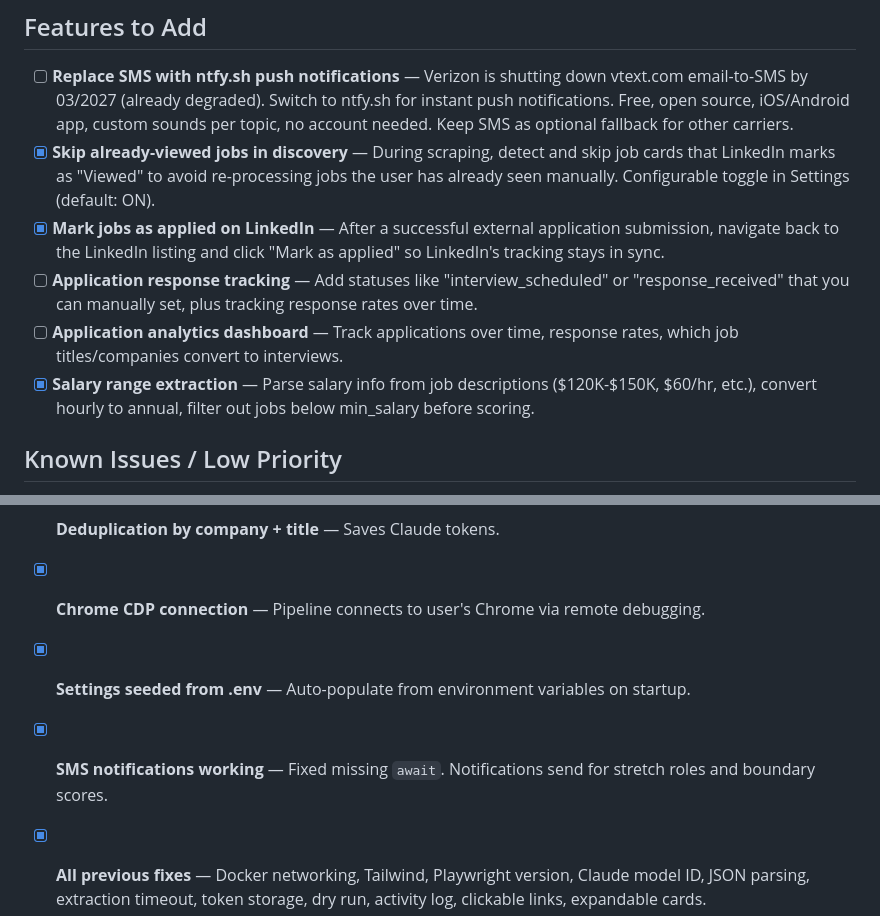
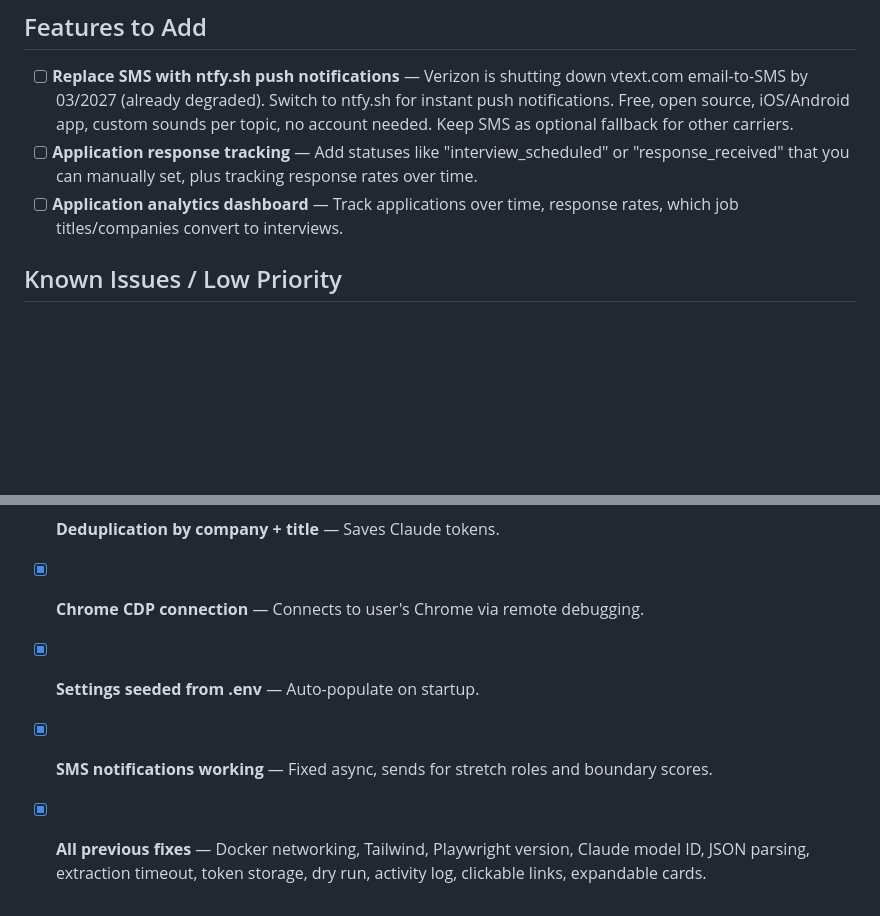
Before and after one commit to derek832/job-application-tool, a Markdown page: TODO.md, 2 parts joined by grey strips. Rendered like a GitHub page; blank space fills up the shorter version.

Commit message:
docs: reorganize TODO - move completed items to Completed section

```diff
--- a/TODO.md
+++ b/TODO.md
@@ -9,11 +9,8 @@
 ## Features to Add
 
 - [ ] **Replace SMS with ntfy.sh push notifications** — Verizon is shutting down vtext.com email-to-SMS by 03/2027 (already degraded). Switch to ntfy.sh for instant push notifications. Free, open source, iOS/Android app, custom sounds per topic, no account needed. Keep SMS as optional fallback for other carriers.
-- [x] **Skip already-viewed jobs in discovery** — During scraping, detect and skip job cards that LinkedIn marks as "Viewed" to avoid re-processing jobs the user has already seen manually. Configurable toggle in Settings (default: ON).
-- [x] **Mark jobs as applied on LinkedIn** — After a successful external application submission, navigate back to the LinkedIn listing and click "Mark as applied" so LinkedIn's tracking stays in sync.
 - [ ] **Application response tracking** — Add statuses like "interview_scheduled" or "response_received" that you can manually set, plus tracking response rates over time.
 - [ ] **Application analytics dashboard** — Track applications over time, response rates, which job titles/companies convert to interviews.
-- [x] **Salary range extraction** — Parse salary info from job descriptions ($120K-$150K, $60/hr, etc.), convert hourly to annual, filter out jobs below min_salary before scoring.
 
 ## Known Issues / Low Priority
 
@@ -47,5 +48,5 @@
 - [x] **Deduplication by company + title** — Saves Claude tokens.
-- [x] **Chrome CDP connection** — Pipeline connects to user's Chrome via remote debugging.
-- [x] **Settings seeded from .env** — Auto-populate from environment variables on startup.
-- [x] **SMS notifications working** — Fixed missing `await`. Notifications send for stretch roles and boundary scores.
+- [x] **Chrome CDP connection** — Connects to user's Chrome via remote debugging.
+- [x] **Settings seeded from .env** — Auto-populate on startup.
+- [x] **SMS notifications working** — Fixed async, sends for stretch roles and boundary scores.
 - [x] **All previous fixes** — Docker networking, Tailwind, Playwright version, Claude model ID, JSON parsing, extraction timeout, token storage, dry run, activity log, clickable links, expandable cards.
```
Also changed, not shown: other parts of TODO.md (+25 -21 lines).
